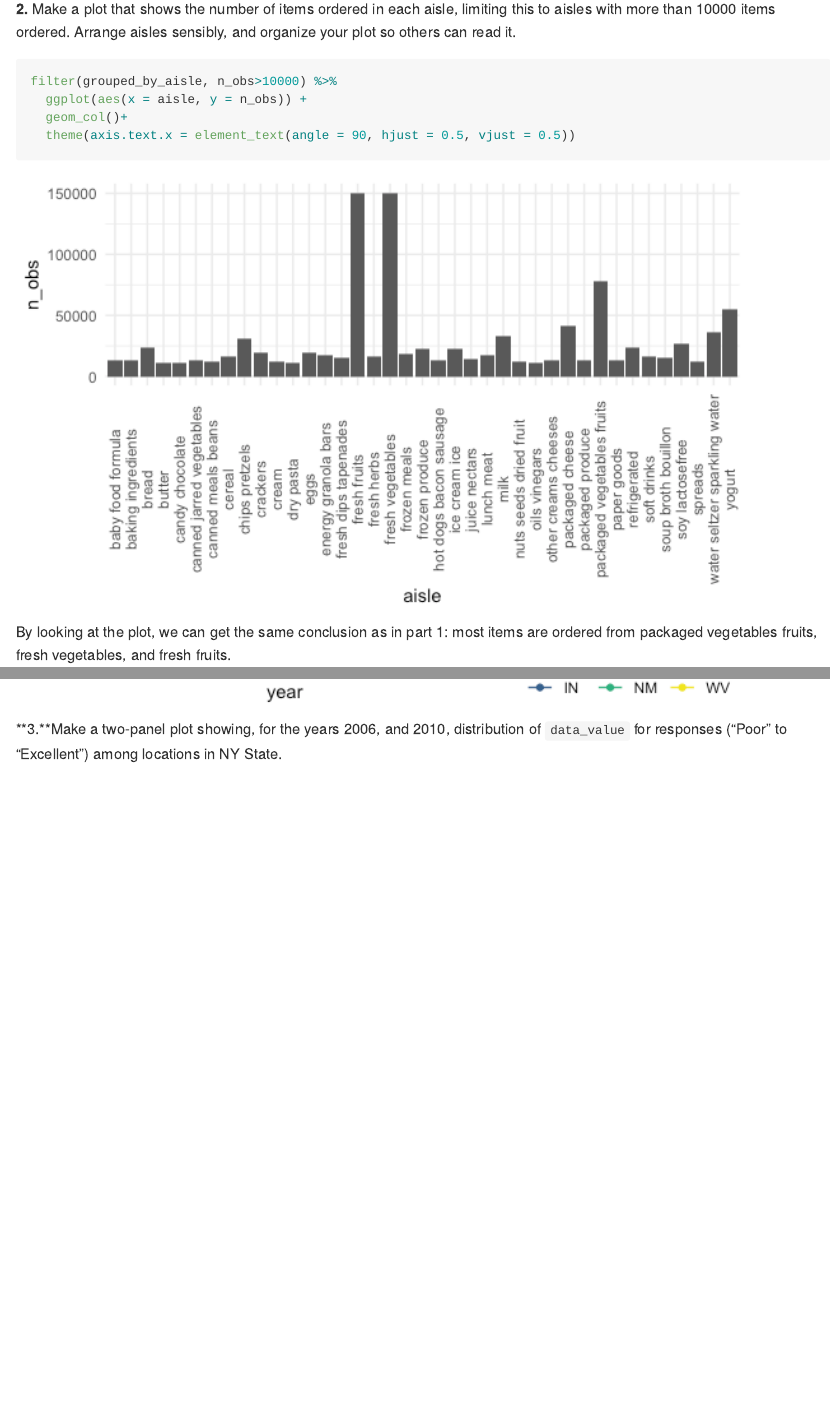
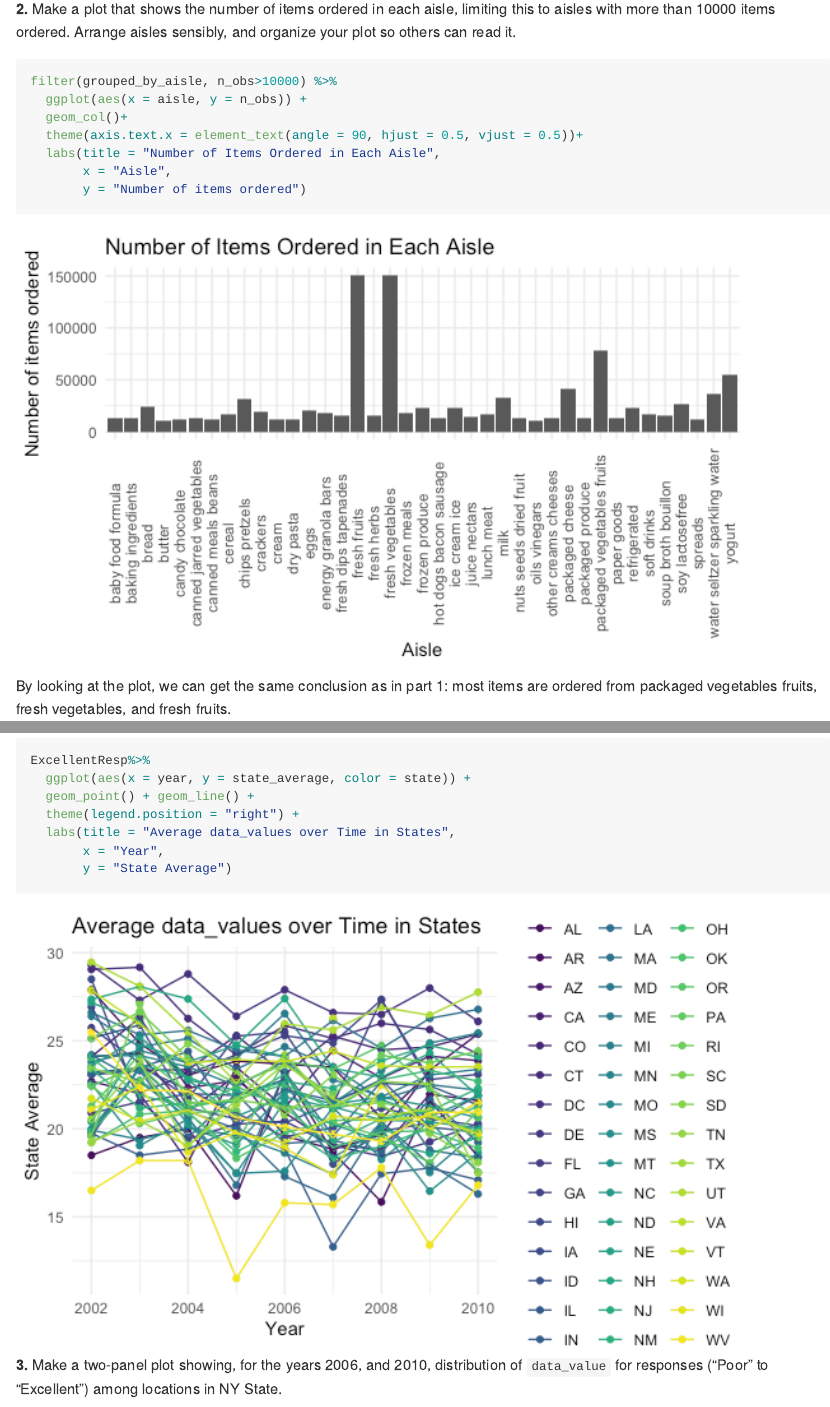
Before and after one commit to ZiweiZhao99/p8105_hw3_zz2899, an R Markdown document (p8105_hw3_zz2899.Rmd): the page in a window 1100 px wide, from 1480 px down, and a second part further down, joined at a grey line. The pictures show the output file p8105_hw3_zz2899.md that the author committed with the source, drawn offline in the style of GitHub; long lines of code are wrapped.

Commit message:
Final changes

````diff
--- a/p8105_hw3_zz2899.Rmd
+++ b/p8105_hw3_zz2899.Rmd
@@ -51,7 +51,10 @@ There are `r nrow(grouped_by_aisle)` aisles. Most items are ordered from package
 filter(grouped_by_aisle, n_obs>10000) %>%
   ggplot(aes(x = aisle, y = n_obs)) +
   geom_col()+
-  theme(axis.text.x = element_text(angle = 90, hjust = 0.5, vjust = 0.5))
+  theme(axis.text.x = element_text(angle = 90, hjust = 0.5, vjust = 0.5))+
+  labs(title = "Number of Items Ordered in Each Aisle",
+       x = "Aisle",
+       y = "Number of items ordered")
 ```
 
 By looking at the plot, we can get the same conclusion as in part 1: most items are ordered from packaged vegetables fruits, fresh vegetables, and fresh fruits.
@@ -203,12 +209,15 @@ ExcellentResp <-
 
 ExcellentResp%>%
   ggplot(aes(x = year, y = state_average, color = state)) +
-    geom_point() + geom_line() +
-    theme(legend.position = "right")
+  geom_point() + geom_line() +
+  theme(legend.position = "right") +
+  labs(title = "Average data_values over Time in States",
+       x = "Year",
+       y = "State Average")
 
 ```
 
-**3.**Make a two-panel plot showing, for the years 2006, and 2010, distribution of `data_value` for responses (“Poor” to “Excellent”) among locations in NY State.
+**3.** Make a two-panel plot showing, for the years 2006, and 2010, distribution of `data_value` for responses (“Poor” to “Excellent”) among locations in NY State.
 ```{r}
 filter(tidyBRFSS, year == 2006 | year == 2010)%>%
   filter(state == "NY")%>%
````
Also changed, not shown: p8105_hw3_zz2899.md, p8105_hw3_zz2899_files/figure-gfm/unnamed-chunk-10-1.png, p8105_hw3_zz2899_files/figure-gfm/unnamed-chunk-13-1.png, p8105_hw3_zz2899_files/figure-gfm/unnamed-chunk-3-1.png, p8105_hw3_zz2899_files/figure-gfm/unnamed-chunk-9-1.png, p8105_hw3_zz2899.Rmd (10 more changed lines).
